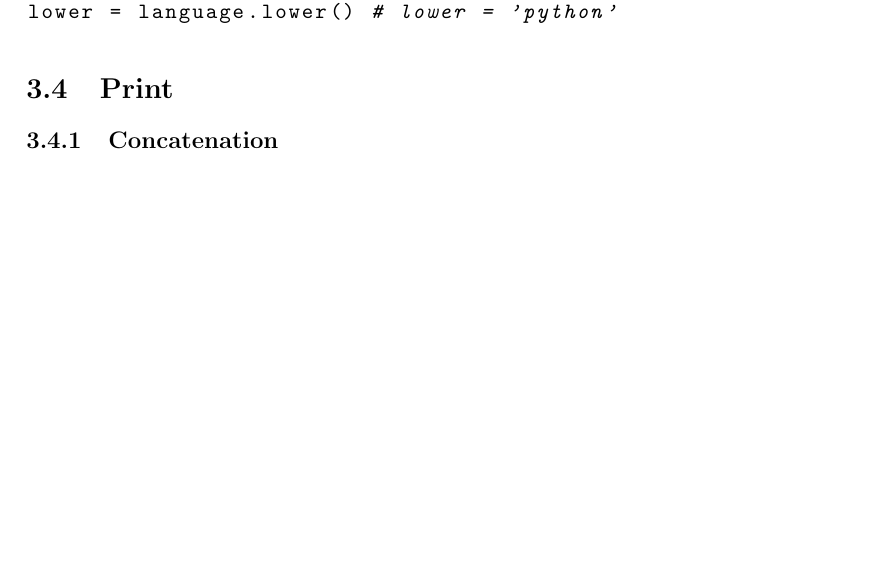
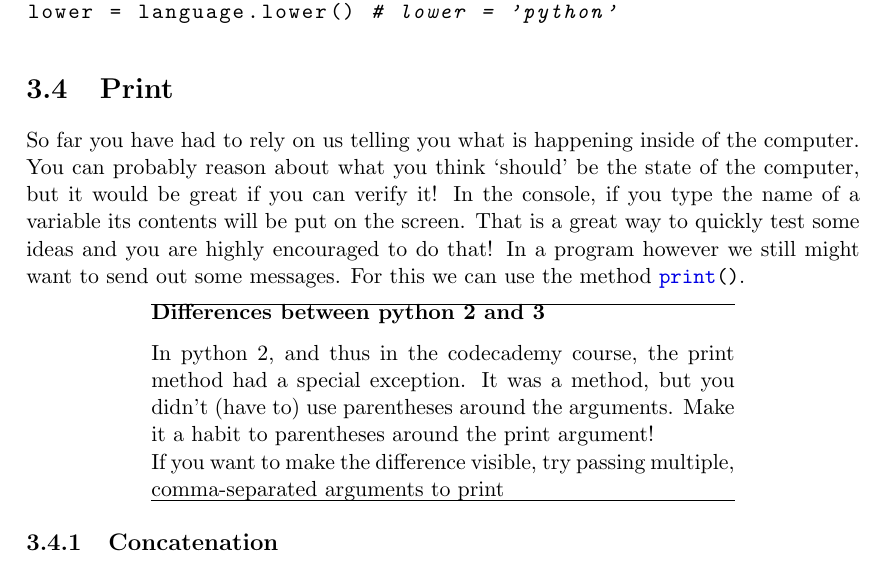
Before and after one commit to LCfP/python_basic_track, a LaTeX book (python_basic_track.tex, which reads codecademy/strings_and_console_output/chapter.tex): part of page 16 of 23, cut so that both start at the same text, the shorter picture padded with empty space. Compiled offline with pdfLaTeX.

Commit message:
-- Wrote opening of Print section

```diff
--- a/codecademy/strings_and_console_output/chapter.tex
+++ b/codecademy/strings_and_console_output/chapter.tex
@@ -128,6 +128,21 @@ lower = language.lower() # lower = 'python'
 
 	\section{Print}
 
+	So far you have had to rely on us telling you what is happening inside of the computer.
+	You can probably reason about what you think `should' be the state of the computer, but it would be great if you can verify it!
+	In the console, if you type the name of a variable its contents will be put on the screen.
+	That is a great way to quickly test some ideas and you are highly encouraged to do that!
+	In a program however we still might want to send out some messages.
+	For this we can use the method \lstinline|print()|.
+
+	\begin{versiondifferences}
+	In python 2, and thus in the codecademy course, the print method had a special exception.
+	It was a method, but you didn't (have to) use parentheses around the arguments.
+	Make it a habit to parentheses around the print argument!
+
+	If you want to make the difference visible, try passing multiple, comma-separated arguments to print
+	\end{versiondifferences}
+
 		\subsection{Concatenation}
 
 		\subsection{Explicit string conversion}
```
Also changed, not shown: python_basic_track.pdf.
